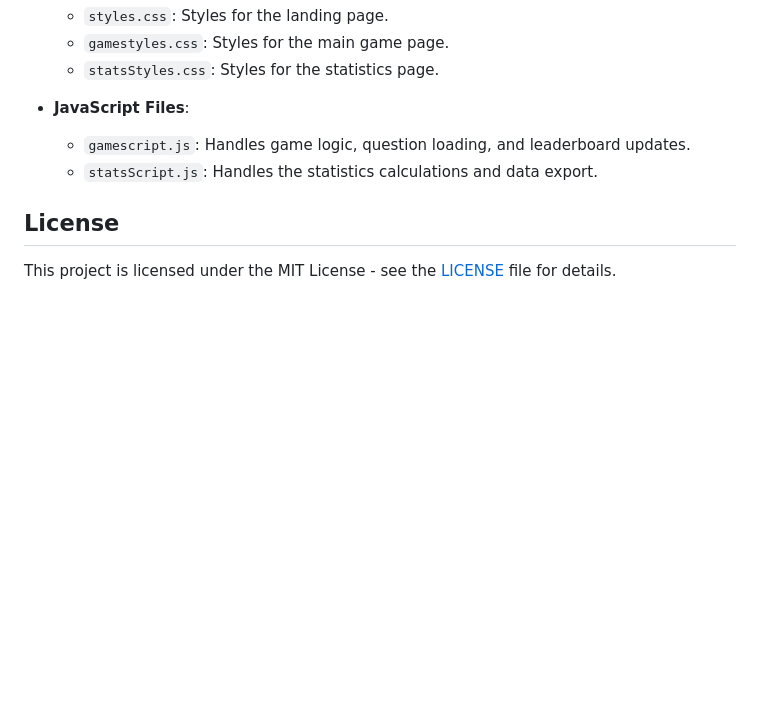
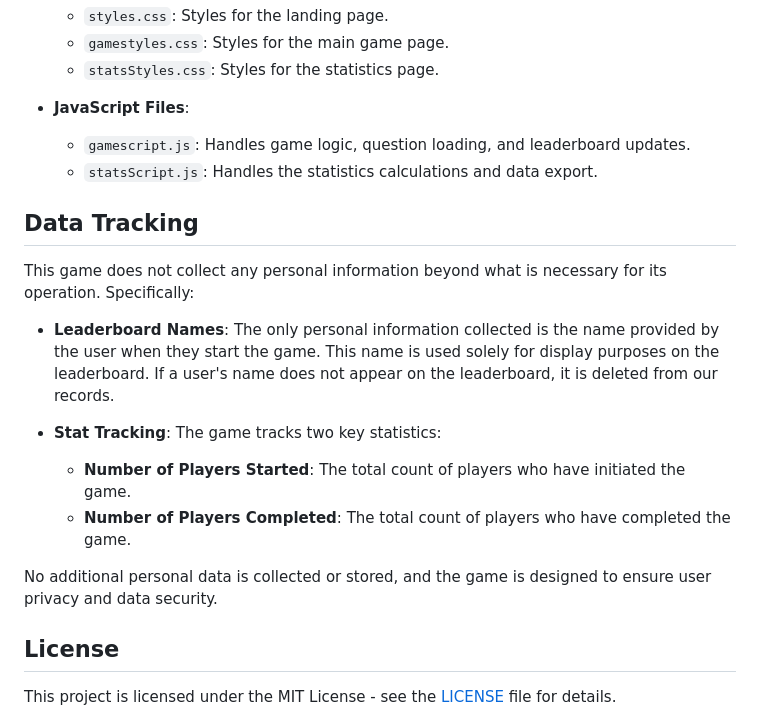
Before and after one commit to JKTMN/Airshow-Quiz-Game, a Markdown page: README.md, the part around the change. Rendered like a GitHub page; blank space fills up the shorter version.

Commit message:
Data tracking section added to readme

```diff
--- a/README.md
+++ b/README.md
@@ -90,6 +90,18 @@ Open your browser and go to `http://127.0.0.1:5000` (or your server's address).
   * `gamescript.js`: Handles game logic, question loading, and leaderboard updates.
   * `statsScript.js`: Handles the statistics calculations and data export.
 
+## Data Tracking
+
+This game does not collect any personal information beyond what is necessary for its operation. Specifically:
+
+- **Leaderboard Names**: The only personal information collected is the name provided by the user when they start the game. This name is used solely for display purposes on the leaderboard. If a user's name does not appear on the leaderboard, it is deleted from our records.
+
+- **Stat Tracking**: The game tracks two key statistics:
+  - **Number of Players Started**: The total count of players who have initiated the game.
+  - **Number of Players Completed**: The total count of players who have completed the game.
+
+No additional personal data is collected or stored, and the game is designed to ensure user privacy and data security.
+
 ## License
 
 This project is licensed under the MIT License - see the [LICENSE](LICENSE) file for details.
```
